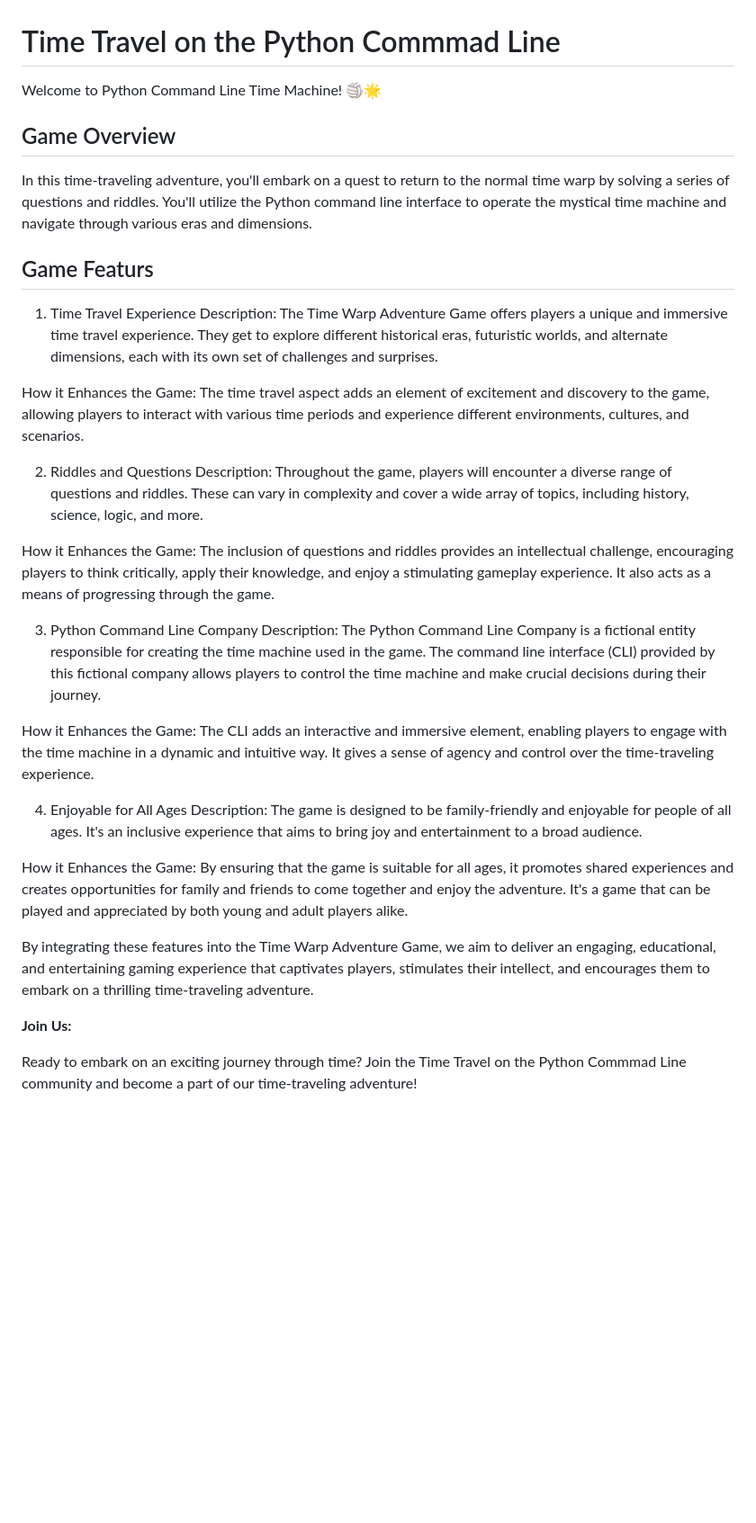
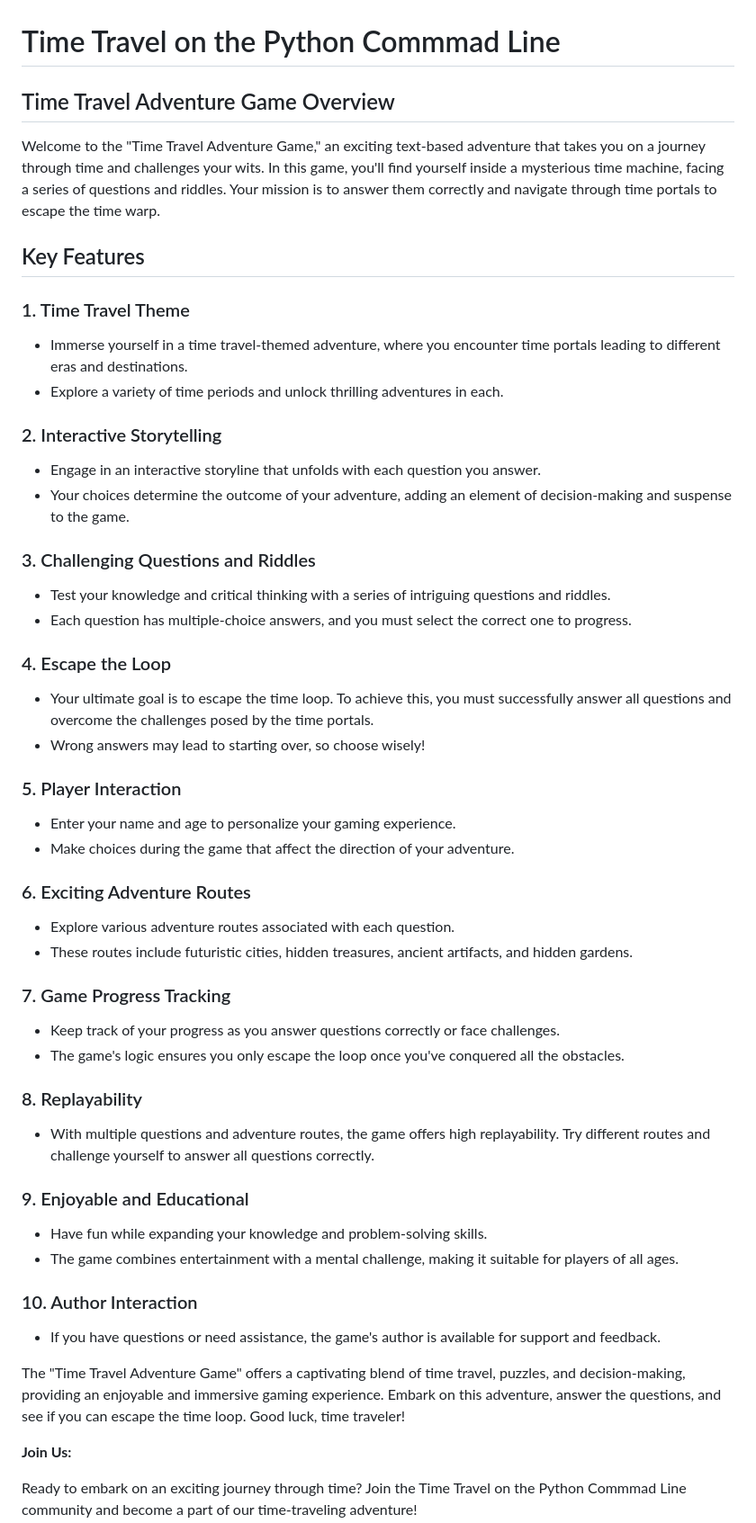
Before and after one commit to danij1990/Time-Travel-on-the-Python-Commmad-Line, a Markdown page: README.md, the part around the change. Shown at 90% size. Drawn GitHub-style; blank space fills up the shorter version.

Commit message:
update readme overview

```diff
--- a/README.md
+++ b/README.md
@@ -2,36 +2,61 @@
 
 
 
-Welcome to Python Command Line Time Machine! 🏐🌟
+## Time Travel Adventure Game Overview
 
-## Game Overview
+Welcome to the "Time Travel Adventure Game," an exciting text-based adventure that takes you on a journey through time and challenges your wits. In this game, you'll find yourself inside a mysterious time machine, facing a series of questions and riddles. Your mission is to answer them correctly and navigate through time portals to escape the time warp.
 
-In this time-traveling adventure, you'll embark on a quest to return to the normal time warp by solving a series of questions and riddles. You'll utilize the Python command line interface to operate the mystical time machine and navigate through various eras and dimensions.
+## Key Features
 
-## Game Featurs
+### 1. Time Travel Theme
 
-1. Time Travel Experience
-Description: The Time Warp Adventure Game offers players a unique and immersive time travel experience. They get to explore different historical eras, futuristic worlds, and alternate dimensions, each with its own set of challenges and surprises.
+- Immerse yourself in a time travel-themed adventure, where you encounter time portals leading to different eras and destinations.
+- Explore a variety of time periods and unlock thrilling adventures in each.
 
-How it Enhances the Game: The time travel aspect adds an element of excitement and discovery to the game, allowing players to interact with various time periods and experience different environments, cultures, and scenarios.
+### 2. Interactive Storytelling
 
-2. Riddles and Questions
-Description: Throughout the game, players will encounter a diverse range of questions and riddles. These can vary in complexity and cover a wide array of topics, including history, science, logic, and more.
+- Engage in an interactive storyline that unfolds with each question you answer.
+- Your choices determine the outcome of your adventure, adding an element of decision-making and suspense to the game.
 
-How it Enhances the Game: The inclusion of questions and riddles provides an intellectual challenge, encouraging players to think critically, apply their knowledge, and enjoy a stimulating gameplay experience. It also acts as a means of progressing through the game.
+### 3. Challenging Questions and Riddles
 
-3. Python Command Line Company
-Description: The Python Command Line Company is a fictional entity responsible for creating the time machine used in the game. The command line interface (CLI) provided by this fictional company allows players to control the time machine and make crucial decisions during their journey.
+- Test your knowledge and critical thinking with a series of intriguing questions and riddles.
+- Each question has multiple-choice answers, and you must select the correct one to progress.
 
-How it Enhances the Game: The CLI adds an interactive and immersive element, enabling players to engage with the time machine in a dynamic and intuitive way. It gives a sense of agency and control over the time-traveling experience.
+### 4. Escape the Loop
 
-4. Enjoyable for All Ages
-Description: The game is designed to be family-friendly and enjoyable for people of all ages. It's an inclusive experience that aims to bring joy and entertainment to a broad audience.
+- Your ultimate goal is to escape the time loop. To achieve this, you must successfully answer all questions and overcome the challenges posed by the time portals.
+- Wrong answers may lead to starting over, so choose wisely!
 
-How it Enhances the Game: By ensuring that the game is suitable for all ages, it promotes shared experiences and creates opportunities for family and friends to come together and enjoy the adventure. It's a game that can be played and appreciated by both young and adult players alike.
+### 5. Player Interaction
 
-By integrating these features into the Time Warp Adventure Game, we aim to deliver an engaging, educational, and entertaining gaming experience that captivates players, stimulates their intellect, and encourages them to embark on a thrilling time-traveling adventure.
+- Enter your name and age to personalize your gaming experience.
+- Make choices during the game that affect the direction of your adventure.
 
+### 6. Exciting Adventure Routes
+
+- Explore various adventure routes associated with each question.
+- These routes include futuristic cities, hidden treasures, ancient artifacts, and hidden gardens.
+
+### 7. Game Progress Tracking
+
+- Keep track of your progress as you answer questions correctly or face challenges.
+- The game's logic ensures you only escape the loop once you've conquered all the obstacles.
+
+### 8. Replayability
+
+- With multiple questions and adventure routes, the game offers high replayability. Try different routes and challenge yourself to answer all questions correctly.
+
+### 9. Enjoyable and Educational
+
+- Have fun while expanding your knowledge and problem-solving skills.
+- The game combines entertainment with a mental challenge, making it suitable for players of all ages.
+
+### 10. Author Interaction
+
+- If you have questions or need assistance, the game's author is available for support and feedback.
+
+The "Time Travel Adventure Game" offers a captivating blend of time travel, puzzles, and decision-making, providing an enjoyable and immersive gaming experience. Embark on this adventure, answer the questions, and see if you can escape the time loop. Good luck, time traveler!
 
 **Join Us:**
 
```
